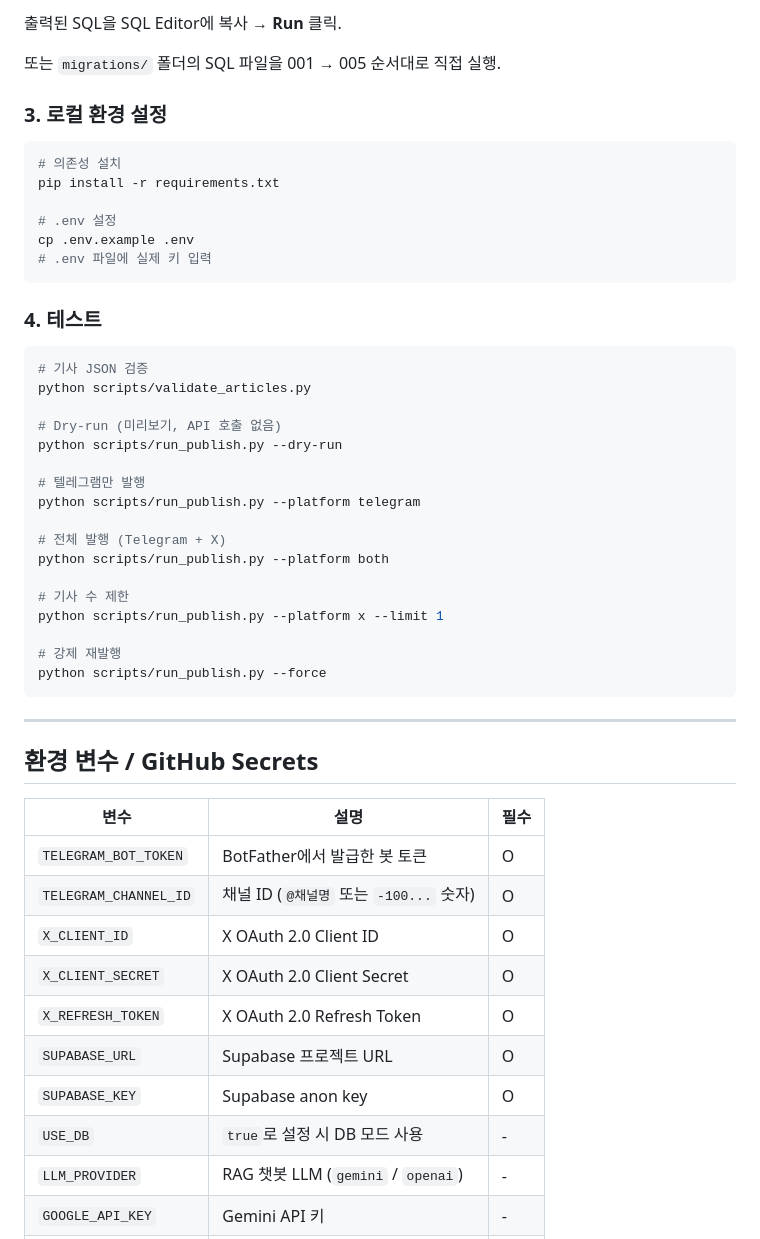
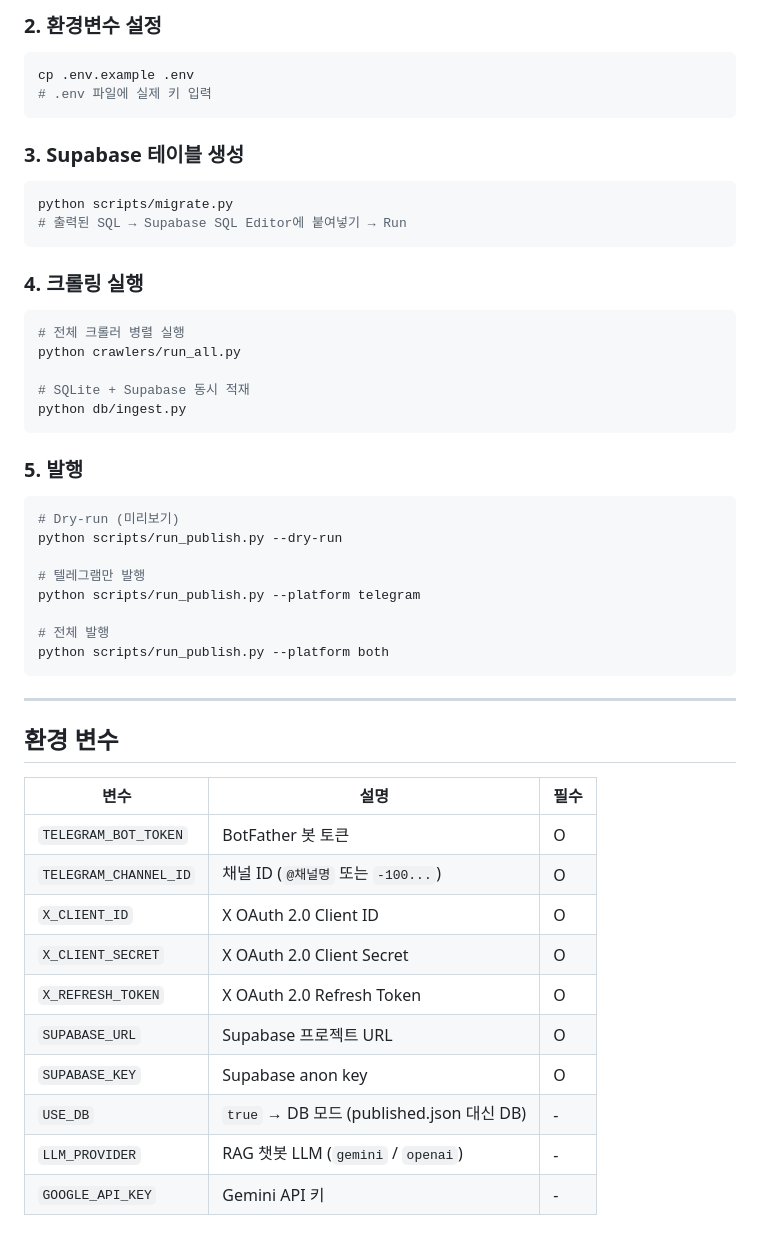
Before and after one commit to THEGREATCJPark/signal-ai, a Markdown page: README.md, the part around one of its changes. Drawn GitHub-style.

````diff
--- a/README.md
+++ b/README.md
@@ -143,55 +185,55 @@ python scripts/migrate.py
 ```
 
-출력된 SQL을 SQL Editor에 복사 → **Run** 클릭.
-
-또는 `migrations/` 폴더의 SQL 파일을 001 → 005 순서대로 직접 실행.
-
-### 3. 로컬 환경 설정
+### 2. 환경변수 설정
 
 ```bash
-# 의존성 설치
-pip install -r requirements.txt
-
-# .env 설정
 cp .env.example .env
 # .env 파일에 실제 키 입력
 ```
 
-### 4. 테스트
+### 3. Supabase 테이블 생성
 
 ```bash
-# 기사 JSON 검증
-python scripts/validate_articles.py
+python scripts/migrate.py
+# 출력된 SQL → Supabase SQL Editor에 붙여넣기 → Run
+```
 
-# Dry-run (미리보기, API 호출 없음)
+### 4. 크롤링 실행
+
+```bash
+# 전체 크롤러 병렬 실행
+python crawlers/run_all.py
+
+# SQLite + Supabase 동시 적재
+python db/ingest.py
+```
+
+### 5. 발행
+
+```bash
+# Dry-run (미리보기)
 python scripts/run_publish.py --dry-run
 
 # 텔레그램만 발행
 python scripts/run_publish.py --platform telegram
 
-# 전체 발행 (Telegram + X)
+# 전체 발행
 python scripts/run_publish.py --platform both
-
-# 기사 수 제한
-python scripts/run_publish.py --platform x --limit 1
-
-# 강제 재발행
-python scripts/run_publish.py --force
 ```
 
 ---
 
-## 환경 변수 / GitHub Secrets
+## 환경 변수
 
 | 변수 | 설명 | 필수 |
 |------|------|------|
-| `TELEGRAM_BOT_TOKEN` | BotFather에서 발급한 봇 토큰 | O |
-| `TELEGRAM_CHANNEL_ID` | 채널 ID (`@채널명` 또는 `-100...` 숫자) | O |
+| `TELEGRAM_BOT_TOKEN` | BotFather 봇 토큰 | O |
+| `TELEGRAM_CHANNEL_ID` | 채널 ID (`@채널명` 또는 `-100...`) | O |
 | `X_CLIENT_ID` | X OAuth 2.0 Client ID | O |
 | `X_CLIENT_SECRET` | X OAuth 2.0 Client Secret | O |
 | `X_REFRESH_TOKEN` | X OAuth 2.0 Refresh Token | O |
 | `SUPABASE_URL` | Supabase 프로젝트 URL | O |
 | `SUPABASE_KEY` | Supabase anon key | O |
-| `USE_DB` | `true`로 설정 시 DB 모드 사용 | - |
+| `USE_DB` | `true` → DB 모드 (published.json 대신 DB) | - |
 | `LLM_PROVIDER` | RAG 챗봇 LLM (`gemini` / `openai`) | - |
 | `GOOGLE_API_KEY` | Gemini API 키 | - |
````
Also changed, not shown: other parts of README.md (+98 -93 lines).
